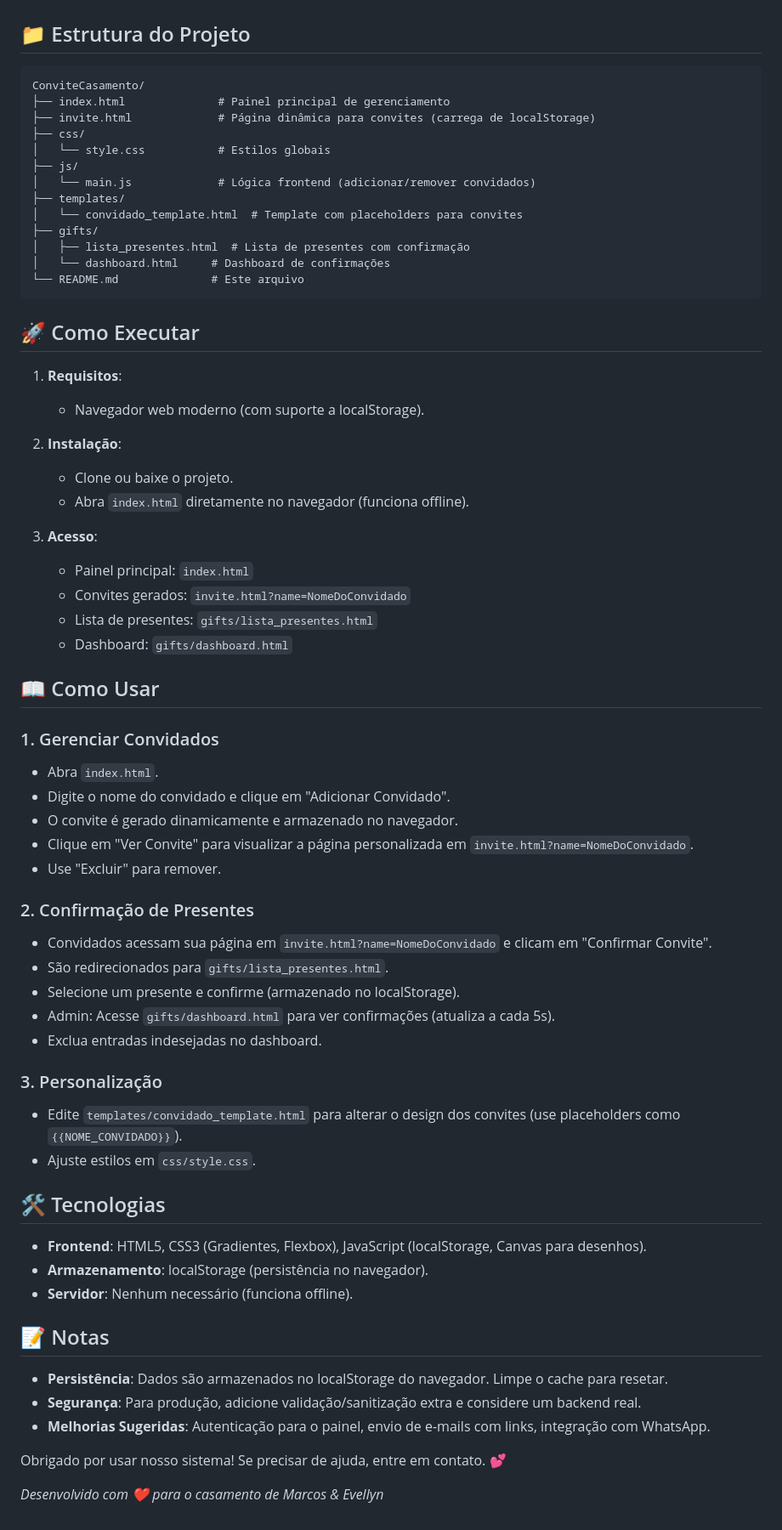
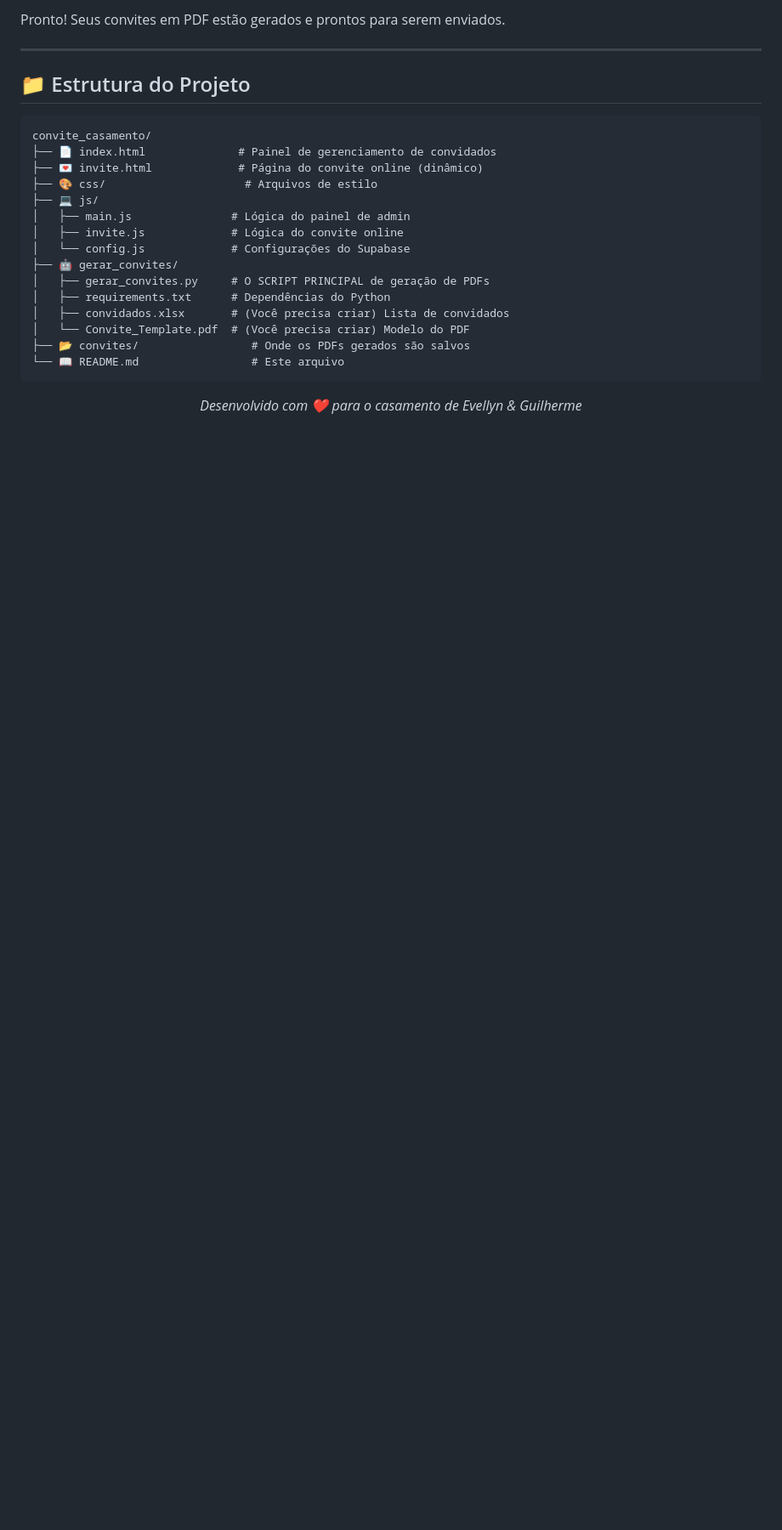
Before and after one commit to z12guilherme/convite_casamento, a Markdown page: README.md, the part around the change printed below. Shown: that part at 85% size. GitHub-like rendering; blank space fills up the shorter version.

Commit message:
Atualizando

````diff
--- a/README.md
+++ b/README.md
@@ -23,69 +84,27 @@ O sistema é construído com HTML, CSS e JavaScript puro, funcionando offline no
+Pronto! Seus convites em PDF estão gerados e prontos para serem enviados.
+
+---
 
 ## 📁 Estrutura do Projeto
 
 ```
-ConviteCasamento/
-├── index.html              # Painel principal de gerenciamento
-├── invite.html             # Página dinâmica para convites (carrega de localStorage)
-├── css/
-│   └── style.css           # Estilos globais
-├── js/
-│   └── main.js             # Lógica frontend (adicionar/remover convidados)
-├── templates/
-│   └── convidado_template.html  # Template com placeholders para convites
-├── gifts/
-│   ├── lista_presentes.html  # Lista de presentes com confirmação
-│   └── dashboard.html     # Dashboard de confirmações
-└── README.md              # Este arquivo
+convite_casamento/
+├── 📄 index.html              # Painel de gerenciamento de convidados
+├── 💌 invite.html             # Página do convite online (dinâmico)
+├── 🎨 css/                     # Arquivos de estilo
+├── 💻 js/
+│   ├── main.js               # Lógica do painel de admin
+│   ├── invite.js             # Lógica do convite online
+│   └── config.js             # Configurações do Supabase
+├── 🤖 gerar_convites/
+│   ├── gerar_convites.py     # O SCRIPT PRINCIPAL de geração de PDFs
+│   ├── requirements.txt      # Dependências do Python
+│   ├── convidados.xlsx       # (Você precisa criar) Lista de convidados
+│   └── Convite_Template.pdf  # (Você precisa criar) Modelo do PDF
+├── 📂 convites/                 # Onde os PDFs gerados são salvos
+└── 📖 README.md                 # Este arquivo
 ```
 
-## 🚀 Como Executar
-
-1. **Requisitos**:
-   - Navegador web moderno (com suporte a localStorage).
-
-2. **Instalação**:
-   - Clone ou baixe o projeto.
-   - Abra `index.html` diretamente no navegador (funciona offline).
-
-3. **Acesso**:
-   - Painel principal: `index.html`
-   - Convites gerados: `invite.html?name=NomeDoConvidado`
-   - Lista de presentes: `gifts/lista_presentes.html`
-   - Dashboard: `gifts/dashboard.html`
-
-## 📖 Como Usar
-
-### 1. Gerenciar Convidados
-- Abra `index.html`.
-- Digite o nome do convidado e clique em "Adicionar Convidado".
-- O convite é gerado dinamicamente e armazenado no navegador.
-- Clique em "Ver Convite" para visualizar a página personalizada em `invite.html?name=NomeDoConvidado`.
-- Use "Excluir" para remover.
-
-### 2. Confirmação de Presentes
-- Convidados acessam sua página em `invite.html?name=NomeDoConvidado` e clicam em "Confirmar Convite".
-- São redirecionados para `gifts/lista_presentes.html`.
-- Selecione um presente e confirme (armazenado no localStorage).
-- Admin: Acesse `gifts/dashboard.html` para ver confirmações (atualiza a cada 5s).
-- Exclua entradas indesejadas no dashboard.
-
-### 3. Personalização
-- Edite `templates/convidado_template.html` para alterar o design dos convites (use placeholders como `{{NOME_CONVIDADO}}`).
-- Ajuste estilos em `css/style.css`.
-
-## 🛠️ Tecnologias
-
-- **Frontend**: HTML5, CSS3 (Gradientes, Flexbox), JavaScript (localStorage, Canvas para desenhos).
-- **Armazenamento**: localStorage (persistência no navegador).
-- **Servidor**: Nenhum necessário (funciona offline).
-
-## 📝 Notas
-
-- **Persistência**: Dados são armazenados no localStorage do navegador. Limpe o cache para resetar.
-- **Segurança**: Para produção, adicione validação/sanitização extra e considere um backend real.
-- **Melhorias Sugeridas**: Autenticação para o painel, envio de e-mails com links, integração com WhatsApp.
-
-Obrigado por usar nosso sistema! Se precisar de ajuda, entre em contato. 💕
-
-*Desenvolvido com ❤️ para o casamento de Marcos & Evellyn*
+<p align="center">
+  <em>Desenvolvido com ❤️ para o casamento de Evellyn & Guilherme</em>
+</p>
````
Also changed, not shown: other parts of README.md (+76 -15 lines).
